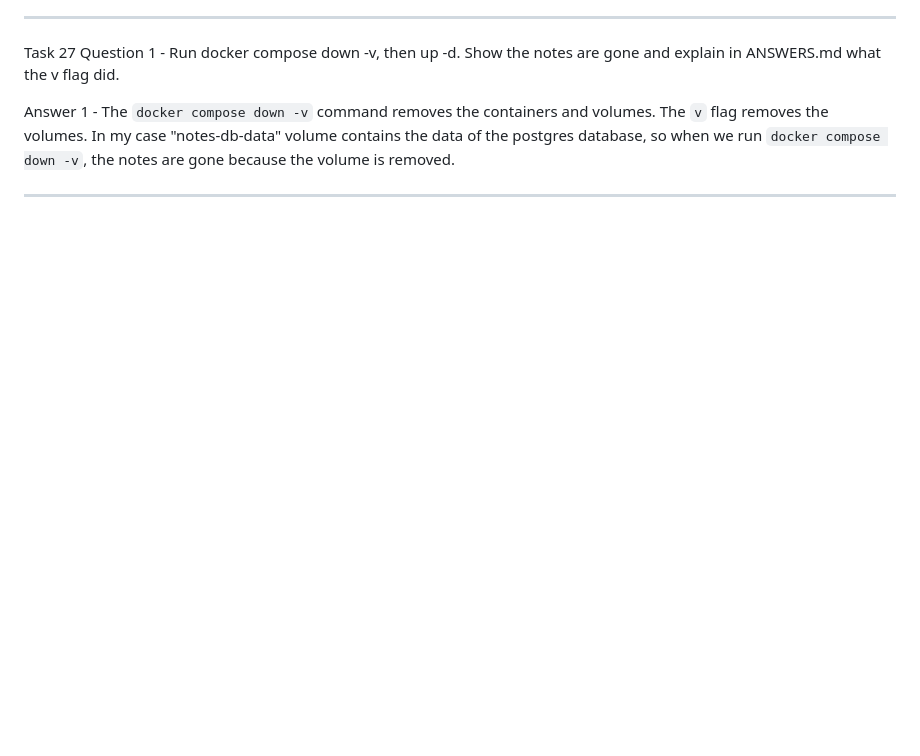
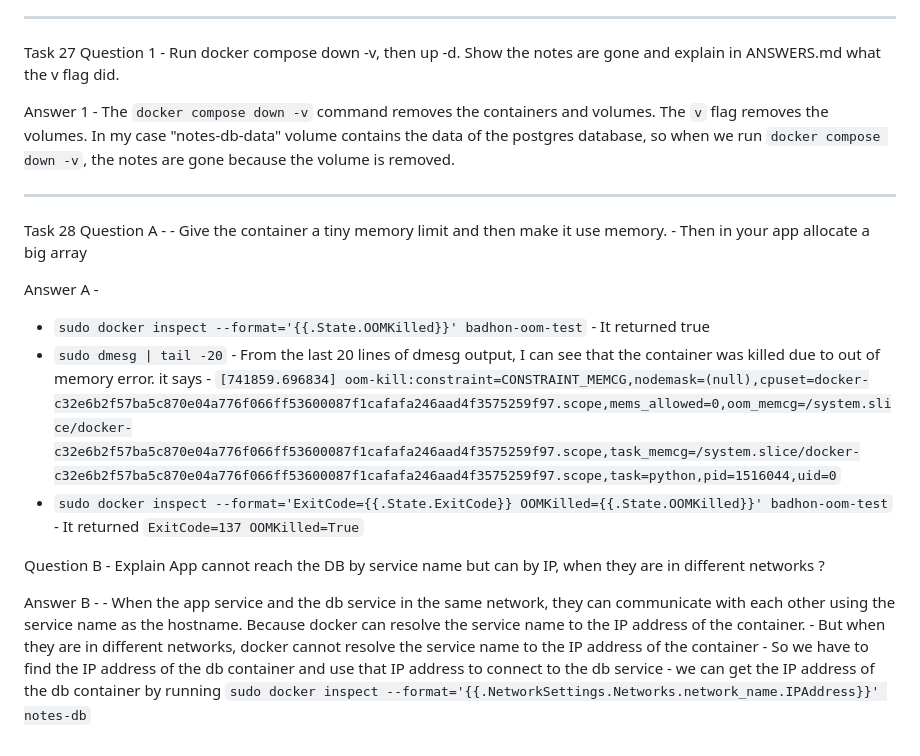
Before and after one commit to emaratHossain/devops-exam, a Markdown page: scenario-b/ANSWERS.md, the part around the change. Drawn GitHub-style; blank space fills up the shorter version.

Commit message:
Task 28, part b answered

```diff
--- a/scenario-b/ANSWERS.md
+++ b/scenario-b/ANSWERS.md
@@ -89,3 +89,24 @@ Question 1 - Run docker compose down -v, then up -d. Show the notes are gone and
 Answer 1 - The `docker compose down -v` command removes the containers and volumes. The `v` flag removes the volumes. In my case "notes-db-data" volume contains the data of the postgres database, so when we run `docker compose down -v`, the notes are gone because the volume is removed.
 
 ------------------------------------------------------------------------------------------------------------------------------------------
+
+Task 28
+Question A -
+    - Give the container a tiny memory limit and then make it use memory.
+    - Then in your app allocate a big array
+
+Answer A -
+
+- `sudo docker inspect --format='{{.State.OOMKilled}}' badhon-oom-test` - It returned true
+- `sudo dmesg | tail -20` - From the last 20 lines of dmesg output, I can see that the container was killed due to out of memory error. it says -
+     `[741859.696834] oom-kill:constraint=CONSTRAINT_MEMCG,nodemask=(null),cpuset=docker-c32e6b2f57ba5c870e04a776f066ff53600087f1cafafa246aad4f3575259f97.scope,mems_allowed=0,oom_memcg=/system.slice/docker-c32e6b2f57ba5c870e04a776f066ff53600087f1cafafa246aad4f3575259f97.scope,task_memcg=/system.slice/docker-c32e6b2f57ba5c870e04a776f066ff53600087f1cafafa246aad4f3575259f97.scope,task=python,pid=1516044,uid=0`
+- `sudo docker inspect --format='ExitCode={{.State.ExitCode}} OOMKilled={{.State.OOMKilled}}' badhon-oom-test` - It returned `ExitCode=137 OOMKilled=True`
+
+
+Question B - Explain App cannot reach the DB by service name but can by IP, when they are in different networks ?
+
+Answer B -
+    - When the app service and the db service in the same network, they can communicate with each other using the service name as the hostname. Because docker can resolve the service name to the IP address of the container.
+    - But when they are in different networks, docker cannot resolve the service name to the IP address of the container
+    - So we have to find the IP address of the db container and use that IP address to connect to the db service
+    - we can get the IP address of the db container by running `sudo docker inspect --format='{{.NetworkSettings.Networks.network_name.IPAddress}}' notes-db`
```
